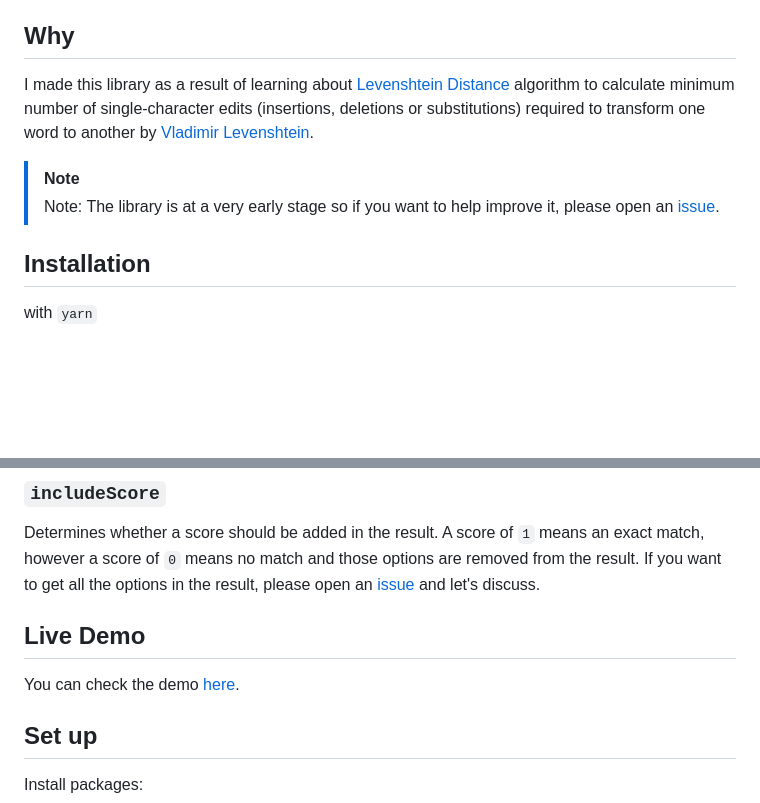
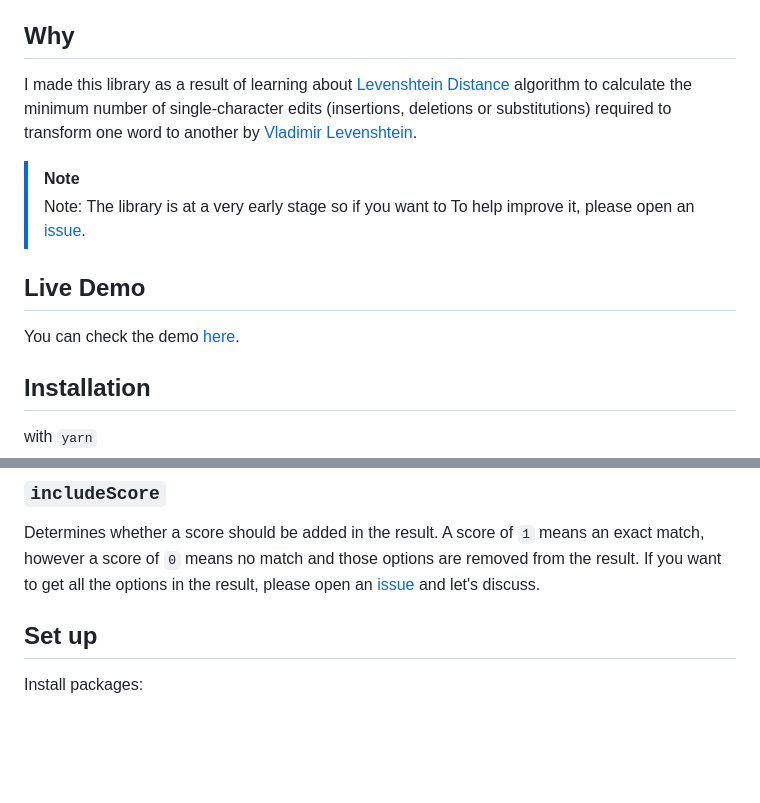
Before and after one commit to ad1992/fuzzify, a Markdown page: README.md, 2 parts joined by grey strips. GitHub-like rendering; blank space fills up the shorter version.

Commit message:
docs: move live demo to top (#14)
* docs: move live demo to top

* Update README.md

```diff
--- a/README.md
+++ b/README.md
@@ -4,11 +4,16 @@ A tiny lightweight library for Fuzzy Search.
 
 ## Why
 
-I made this library as a result of learning about [Levenshtein Distance](https://en.wikipedia.org/wiki/Levenshtein_distance) algorithm to calculate minimum number of single-character edits (insertions, deletions or substitutions) required to transform one word to another by [Vladimir Levenshtein](https://en.wikipedia.org/wiki/Vladimir_Levenshtein).
+I made this library as a result of learning about [Levenshtein Distance](https://en.wikipedia.org/wiki/Levenshtein_distance) algorithm to calculate the minimum number of single-character edits (insertions, deletions or substitutions) required to transform one word to another by [Vladimir Levenshtein](https://en.wikipedia.org/wiki/Vladimir_Levenshtein).
 
 > [!NOTE]
 > Note: The library is at a very early stage so if you want to
-> help improve it, please open an [issue](https://github.com/ad1992/fuzzify/issues).
+> To help improve it, please open an [issue](https://github.com/ad1992/fuzzify/issues).
+
+## Live Demo
+
+You can check the demo [here](https://fuzzify.vercel.app/).
+
 
 ## Installation
 
@@ -237,11 +242,6 @@ Determines whether a score should be added in the result. A score of `1` means a
 no match and those options are removed from the result.
 If you want to get all the options in the result, please open an [issue](https://github.com/ad1992/fuzzy/issues) and let's discuss.
 
-
-## Live Demo
-
-You can check the demo [here](https://fuzzify.vercel.app/).
-
 ## Set up
 
 Install packages:
```
